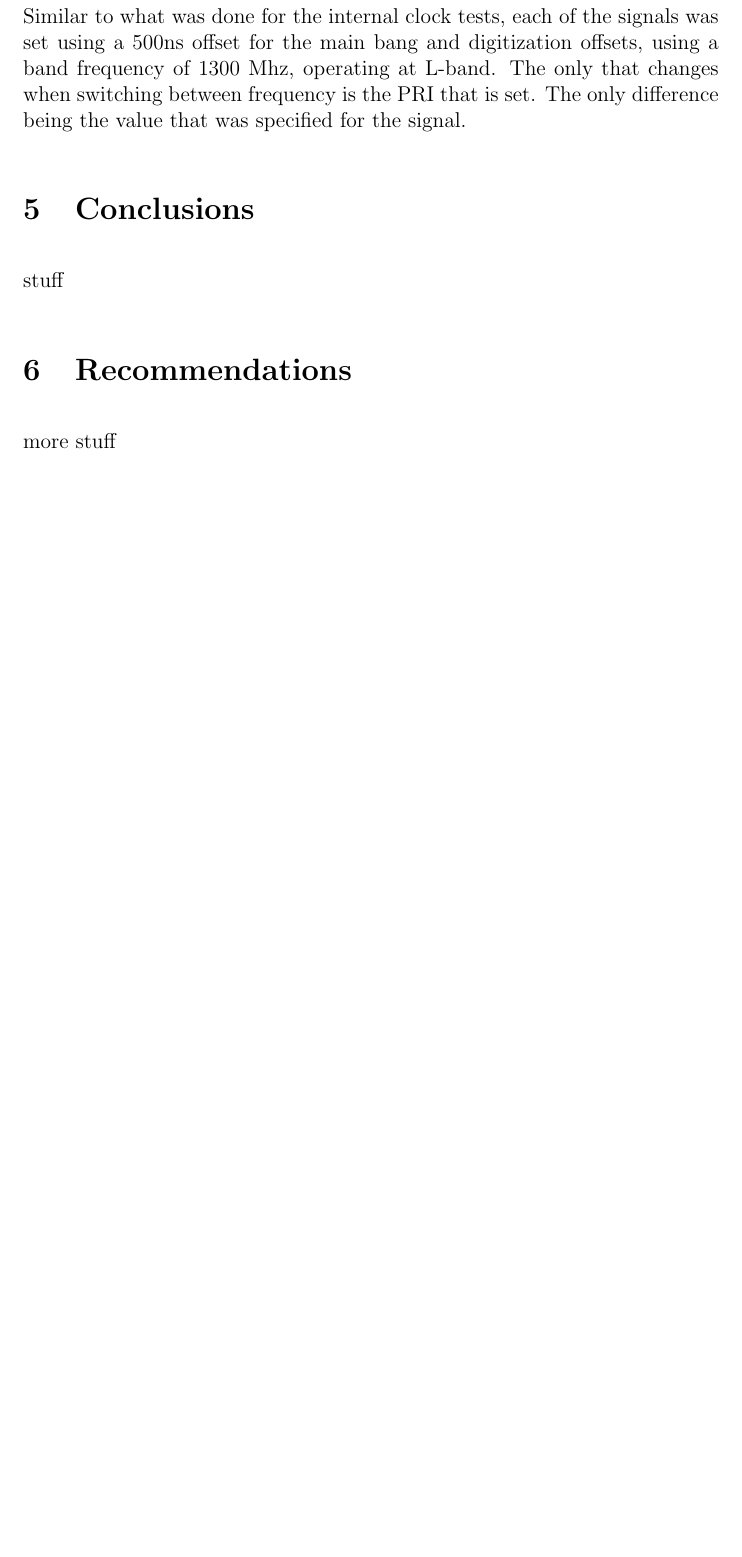
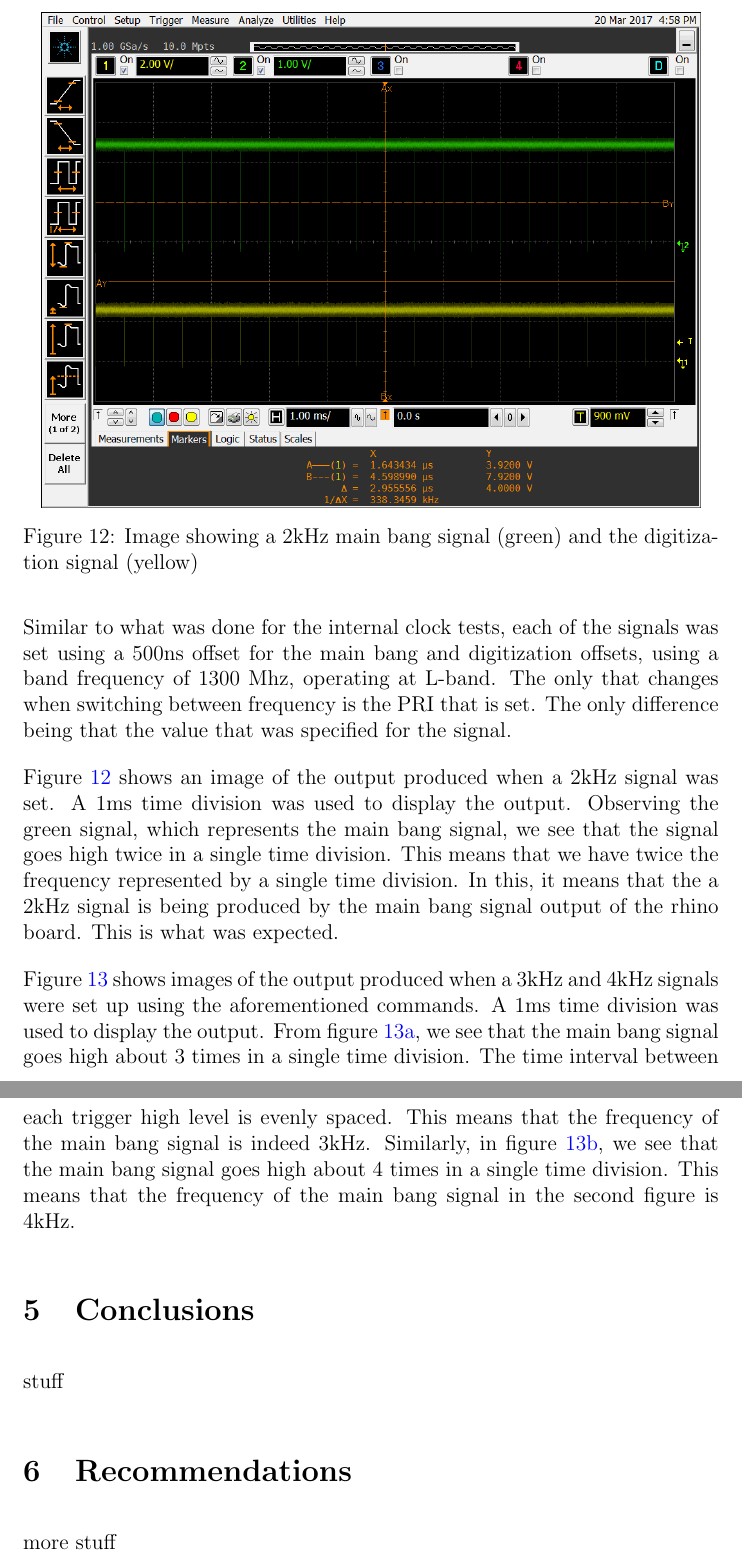
Before and after one commit to DManthoko86/NeXtRAD-TCU, a LaTeX document (report/report.tex): part of page 14 of 14 before the commit and two parts of pages 14 and 15 of 16 after it, the two joined at a grey line, cut at the place of the change, the shorter picture padded with empty space. Compiled offline with pdfLaTeX.

Commit message:
Completed results section of the report and made slight modifications to other parts of the report.

```diff
--- a/report/report.tex
+++ b/report/report.tex
@@ -354,7 +353,16 @@ And to produce the 4kHz signal, this command was used:
 		echo -e -n "\textbackslash x32\textbackslash x00\textbackslash x32\textbackslash x00\textbackslash x00\textbackslash x00\textbackslash x14\textbackslash x05\textbackslash x01\textbackslash x00\textbackslash x43\textbackslash x61" $>$ /proc/$<$PID$>$/hw/ioreg/reg\textunderscore pulses
 	\end{minipage}}
 
-Similar to what was done for the internal clock tests, each of the signals was set using a 500ns offset for the main bang and digitization offsets, using a band frequency of 1300 Mhz, operating at L-band. The only that changes when switching between frequency is the PRI that is set. The only difference being the value that was specified for the signal.
+Similar to what was done for the internal clock tests, each of the signals was set using a 500ns offset for the main bang and digitization offsets, using a band frequency of 1300 Mhz, operating at L-band. The only that changes when switching between frequency is the PRI that is set. The only difference being that the value that was specified for the signal.
 
 %when explaing the output, display an image and expain some stuff, then display another image and show some stuff and so forth
 
+	%figure showing the output of a 2Khz signal using an external clock
+	\begin{figure}[t]
+		\centering
+		\includegraphics[width=13cm]{2khz_ext_500ns}
+		\caption{Image showing a 2kHz main bang signal (green) and the digitization signal (yellow)}
+		\label{fig:2khz_ext_sig}
+	\end{figure}
+
+Figure \ref{fig:2khz_ext_sig} shows an image of the output produced when a 2kHz signal was set. A 1ms time division was used to display the output. Observing the green signal, which represents the main bang signal, we see that the signal goes high twice in a single time division. This means that we have twice the frequency represented by a single time division. In this, it means that the a 2kHz signal is being produced by the main bang signal output of the rhino board. This is what was expected.
@@ -361,10 +386,19 @@ Similar to what was done for the internal clock tests, each of the signals was s
+		\label{fig:3_4_khz_ext_sig}
+	\end{figure}
+
+Figure \ref{fig:3_4_khz_ext_sig} shows images of the output produced when a 3kHz and 4kHz signals were set up using the aforementioned commands. A 1ms time division was used to display the output. From figure \ref{fig:3khz_ext_sig}, we see that the main bang signal goes high about 3 times in a single time division. The time interval between each trigger high level is evenly spaced. This means that the frequency of the main bang signal is indeed 3kHz. Similarly, in figure \ref{fig:4khz_ext_sig}, we see that the main bang signal goes high about 4 times in a single time division. This means that the frequency of the main bang signal in the second figure is 4kHz.
 
 \section{Conclusions}
+
+%mention how after making the modifications to the original coce, I was able to show that various signals were able to be produced
+%and that the offsets can be changed to any desired value
 
 stuff
 
 \section{Recommendations}
 
+%mention that the CLI c code and the gui need to be updated to reflect the changes that I made to my code
+
 more stuff
 
 \end{document}
```
Also changed, not shown: report/report.tex (32 more changed lines), 4 other files.
